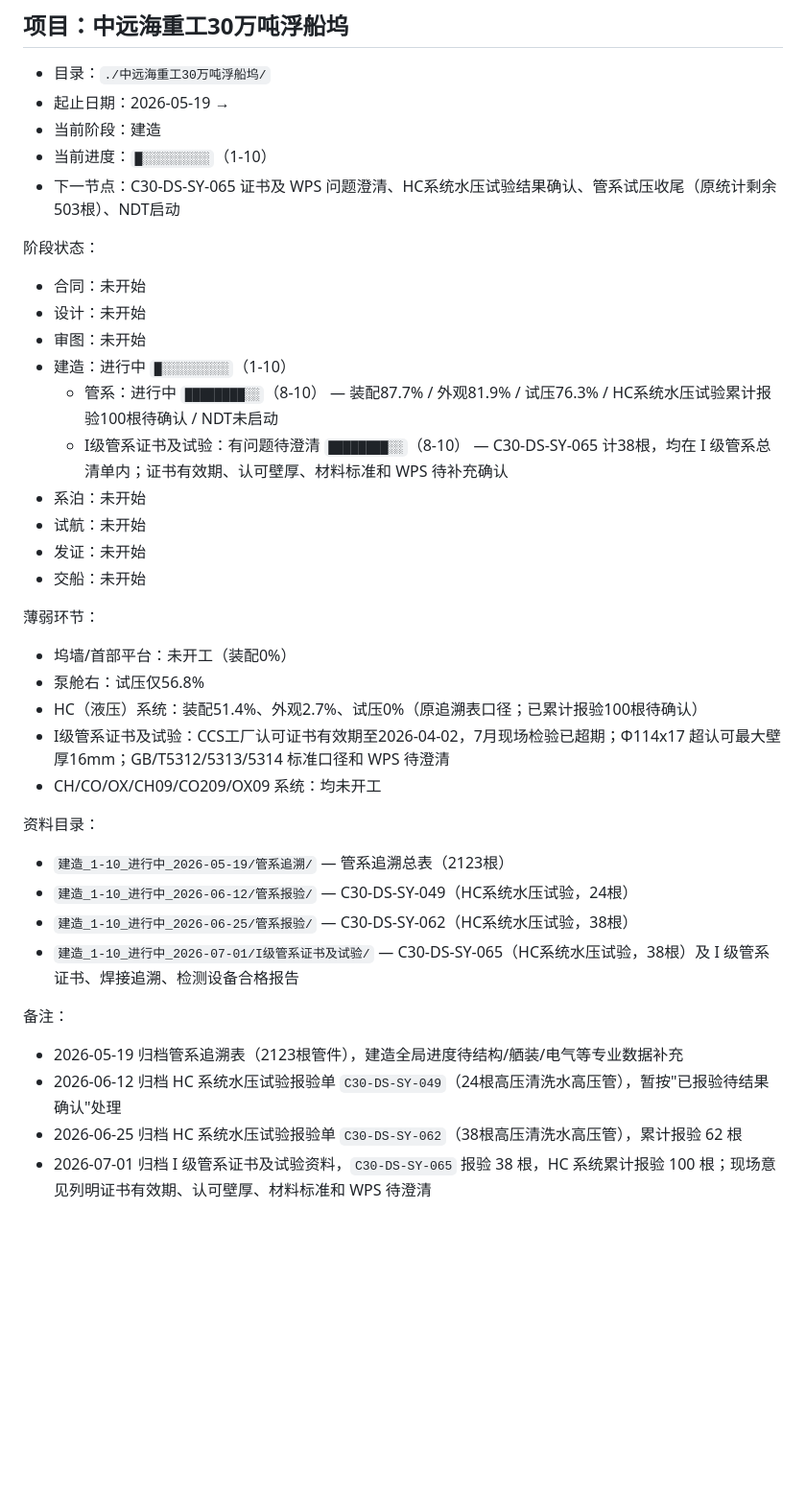
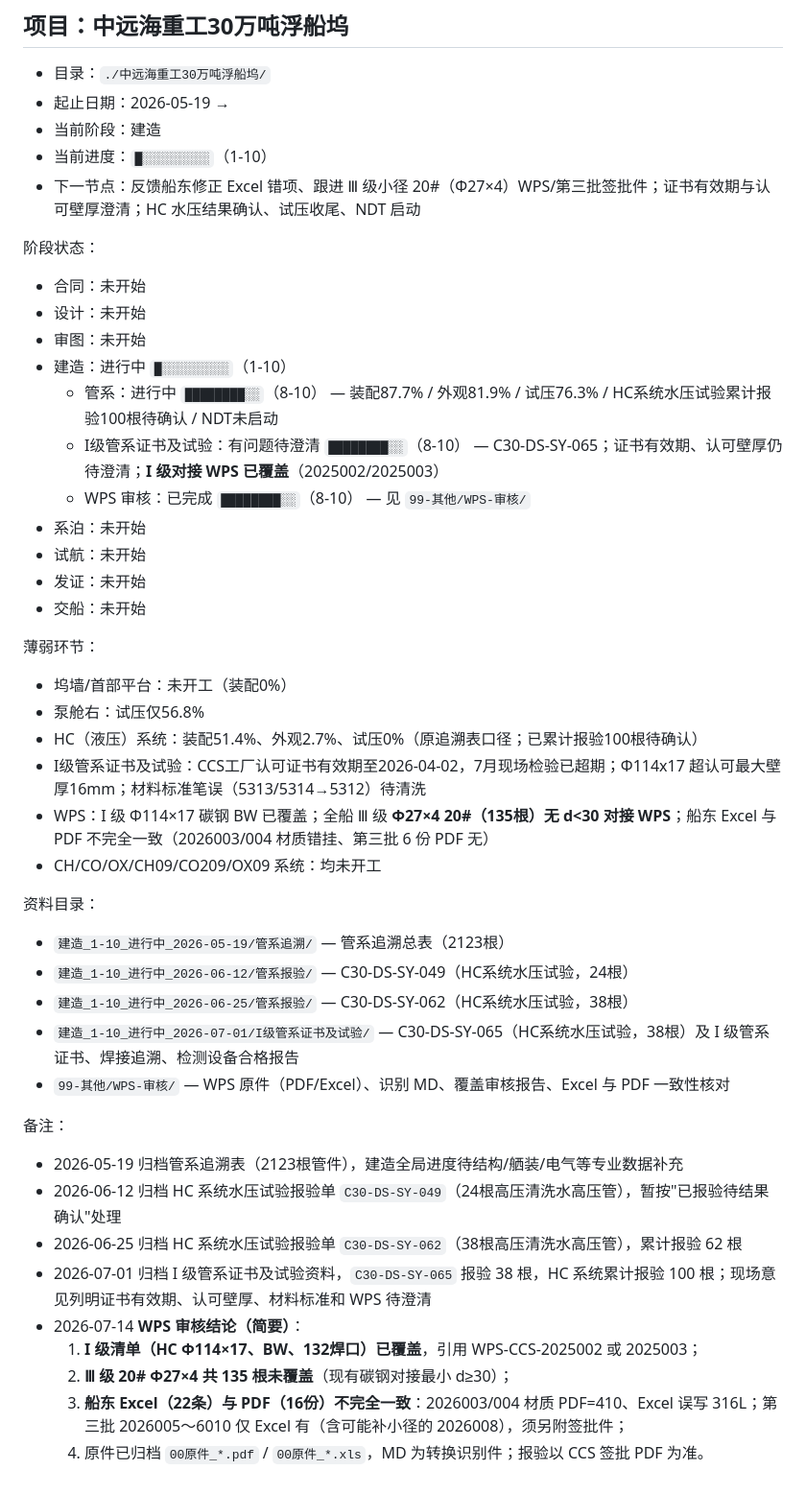
Before and after one commit to baxink/project, a Markdown page: dashboard.md, the part around the change. Shown at 96% size. GitHub-like rendering; blank space fills up the shorter version.

Commit message:
2026-07-14 中远海重工30万吨浮船坞 WPS 审核结论同步看板
I级对接 WPS 已覆盖；Ⅲ级 Φ27×4 缺 WPS；船东 Excel 与 PDF 不完全一致。

```diff
--- a/dashboard.md
+++ b/dashboard.md
@@ -30,7 +30,7 @@
 - 起止日期：2026-05-19 →
 - 当前阶段：建造
 - 当前进度：`█░░░░░░░░░`（1-10）
-- 下一节点：C30-DS-SY-065 证书及 WPS 问题澄清、HC系统水压试验结果确认、管系试压收尾（原统计剩余503根）、NDT启动
+- 下一节点：反馈船东修正 Excel 错项、跟进 Ⅲ 级小径 20#（Φ27×4）WPS/第三批签批件；证书有效期与认可壁厚澄清；HC 水压结果确认、试压收尾、NDT 启动
 
 阶段状态：
 - 合同：未开始
@@ -38,7 +38,8 @@
 - 审图：未开始
 - 建造：进行中 `█░░░░░░░░░`（1-10）
   - 管系：进行中 `████████░░`（8-10） — 装配87.7% / 外观81.9% / 试压76.3% / HC系统水压试验累计报验100根待确认 / NDT未启动
-  - I级管系证书及试验：有问题待澄清 `████████░░`（8-10） — C30-DS-SY-065 计38根，均在 I 级管系总清单内；证书有效期、认可壁厚、材料标准和 WPS 待补充确认
+  - I级管系证书及试验：有问题待澄清 `████████░░`（8-10） — C30-DS-SY-065；证书有效期、认可壁厚仍待澄清；**I 级对接 WPS 已覆盖**（2025002/2025003）
+  - WPS 审核：已完成 `████████░░`（8-10） — 见 `99-其他/WPS-审核/`
 - 系泊：未开始
 - 试航：未开始
 - 发证：未开始
@@ -48,7 +49,8 @@
 - 坞墙/首部平台：未开工（装配0%）
 - 泵舱右：试压仅56.8%
 - HC（液压）系统：装配51.4%、外观2.7%、试压0%（原追溯表口径；已累计报验100根待确认）
-- I级管系证书及试验：CCS工厂认可证书有效期至2026-04-02，7月现场检验已超期；Φ114x17 超认可最大壁厚16mm；GB/T5312/5313/5314 标准口径和 WPS 待澄清
+- I级管系证书及试验：CCS工厂认可证书有效期至2026-04-02，7月现场检验已超期；Φ114x17 超认可最大壁厚16mm；材料标准笔误（5313/5314→5312）待清洗
+- WPS：I 级 Φ114×17 碳钢 BW 已覆盖；全船 Ⅲ 级 **Φ27×4 20#（135根）无 d&lt;30 对接 WPS**；船东 Excel 与 PDF 不完全一致（2026003/004 材质错挂、第三批 6 份 PDF 无）
 - CH/CO/OX/CH09/CO209/OX09 系统：均未开工
 
 资料目录：
@@ -56,9 +58,15 @@
 - `建造_1-10_进行中_2026-06-12/管系报验/` — C30-DS-SY-049（HC系统水压试验，24根）
 - `建造_1-10_进行中_2026-06-25/管系报验/` — C30-DS-SY-062（HC系统水压试验，38根）
 - `建造_1-10_进行中_2026-07-01/I级管系证书及试验/` — C30-DS-SY-065（HC系统水压试验，38根）及 I 级管系证书、焊接追溯、检测设备合格报告
+- `99-其他/WPS-审核/` — WPS 原件（PDF/Excel）、识别 MD、覆盖审核报告、Excel 与 PDF 一致性核对
 
 备注：
   - 2026-05-19 归档管系追溯表（2123根管件），建造全局进度待结构/舾装/电气等专业数据补充
   - 2026-06-12 归档 HC 系统水压试验报验单 `C30-DS-SY-049`（24根高压清洗水高压管），暂按"已报验待结果确认"处理
   - 2026-06-25 归档 HC 系统水压试验报验单 `C30-DS-SY-062`（38根高压清洗水高压管），累计报验 62 根
   - 2026-07-01 归档 I 级管系证书及试验资料，`C30-DS-SY-065` 报验 38 根，HC 系统累计报验 100 根；现场意见列明证书有效期、认可壁厚、材料标准和 WPS 待澄清
+  - 2026-07-14 **WPS 审核结论（简要）**：
+    1. **I 级清单（HC Φ114×17、BW、132焊口）已覆盖**，引用 WPS-CCS-2025002 或 2025003；
+    2. **Ⅲ 级 20# Φ27×4 共 135 根未覆盖**（现有碳钢对接最小 d≥30）；
+    3. **船东 Excel（22条）与 PDF（16份）不完全一致**：2026003/004 材质 PDF=410、Excel 误写 316L；第三批 2026005～6010 仅 Excel 有（含可能补小径的 2026008），须另附签批件；
+    4. 原件已归档 `00原件_*.pdf` / `00原件_*.xls`，MD 为转换识别件；报验以 CCS 签批 PDF 为准。
```
Also changed, not shown: 1 other file.
